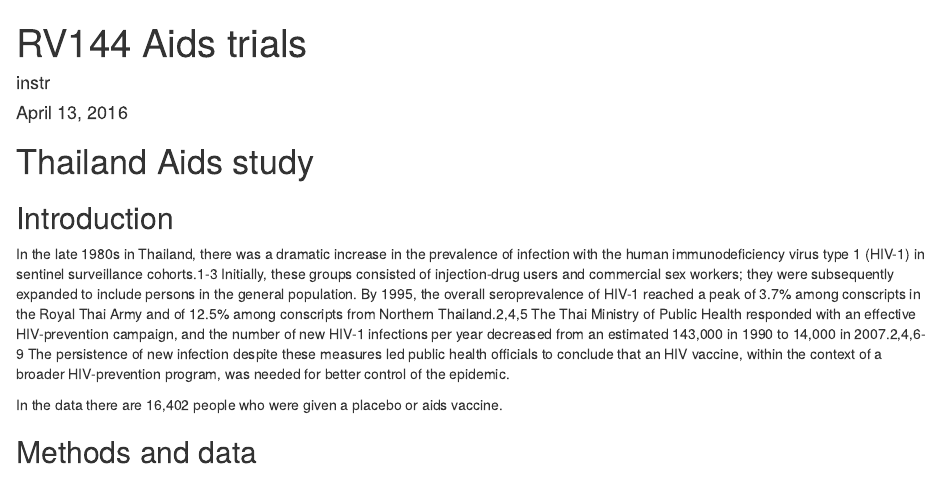
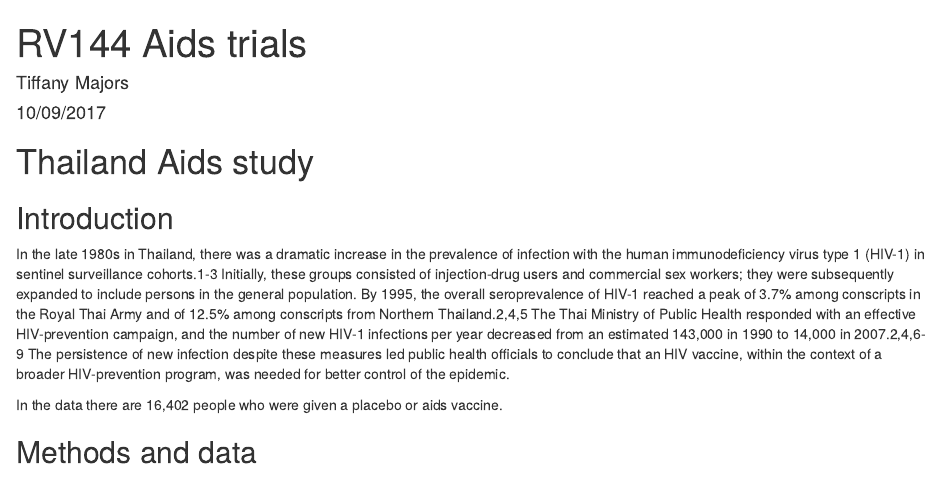
Before and after one commit to tiffnyt4life/RV144-Aids-trial, an R Markdown document (RV144.rmd): the page in a window 1100 px wide, from its top. Rendered offline with R 4.5, knitr and Pandoc, with nearby package versions; some code elsewhere in the file could not run offline.

Commit message:
Added name and date

```diff
--- a/RV144.rmd
+++ b/RV144.rmd
@@ -1,7 +1,7 @@
 ---
 title: "RV144 Aids trials"
-author: "instr"
-date: "April 13, 2016"
+author: "Tiffany Majors"
+date: "10/09/2017"
 output: html_document
 ---
 
```
